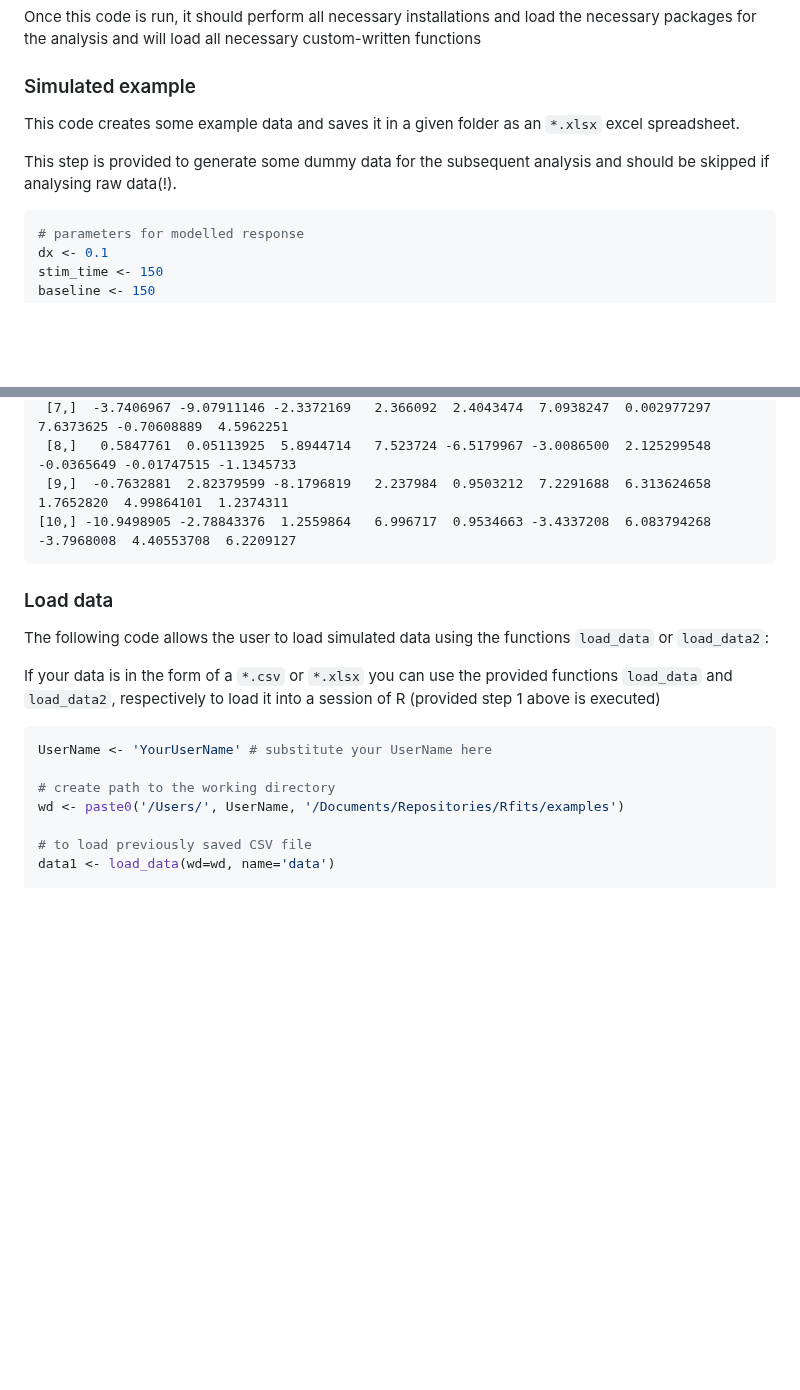
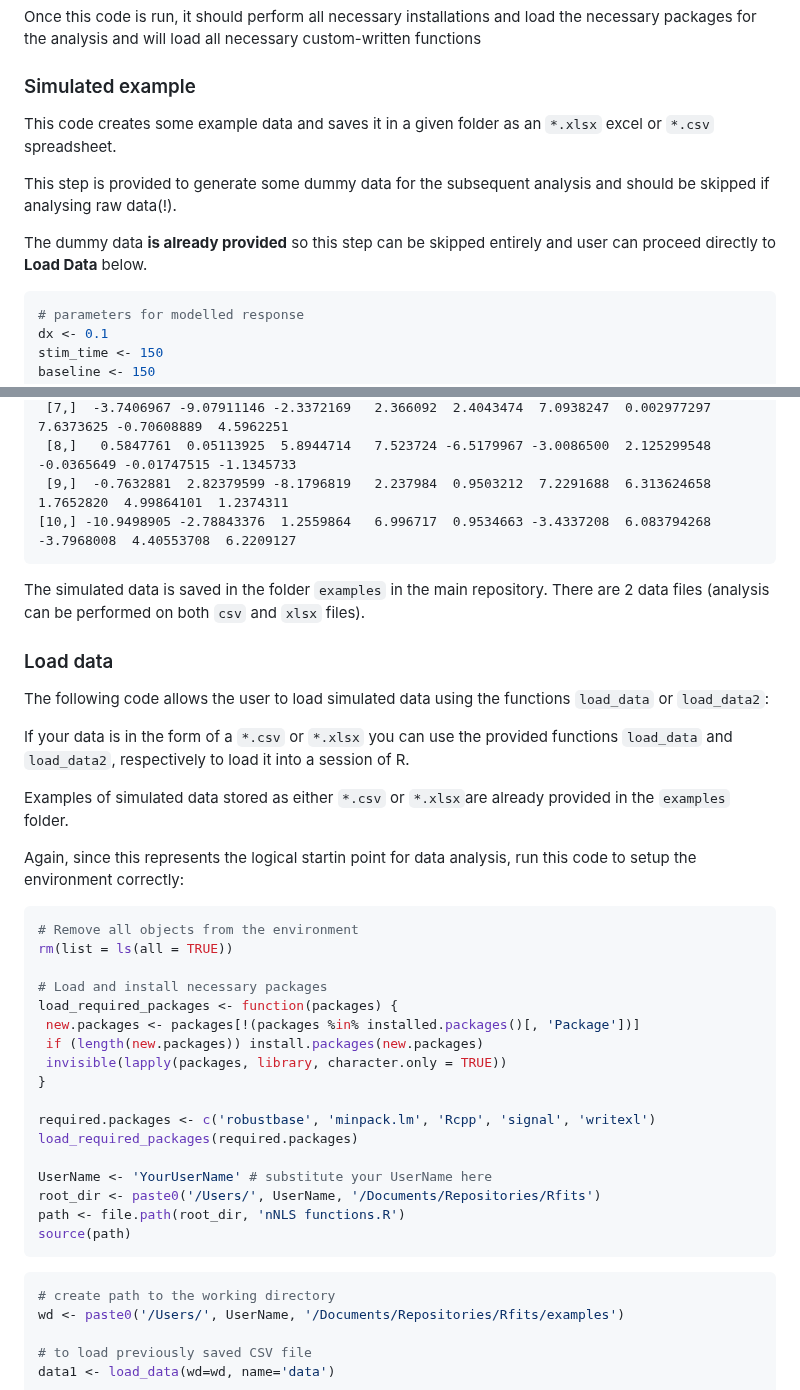
Before and after one commit to vernonclarke/Rfits, a Markdown page: README.md, 2 parts joined by grey strips. Drawn GitHub-style; blank space fills up the shorter version.

````diff
--- a/README.md
+++ b/README.md
@@ -316,9 +316,11 @@ These responses with only differ by added gaussian noise.
 
  ### Simulated example
 
- This code creates some example data and saves it in a given folder as an `*.xlsx` excel spreadsheet.
+ This code creates some example data and saves it in a given folder as an `*.xlsx` excel or `*.csv` spreadsheet.
 
  This step is provided to generate some dummy data for the subsequent analysis and should be skipped if analysing raw data(!).
+
+ The dummy data **is already provided** so this step can be skipped entirely and user can proceed directly to **Load Data** below.
 
  ```R
  # parameters for modelled response
@@ -382,15 +384,41 @@ These responses with only differ by added gaussian noise.
  [10,] -10.9498905 -2.78843376  1.2559864   6.996717  0.9534663 -3.4337208  6.083794268 -3.7968008  4.40553708  6.2209127
  ```
 
+The simulated data is saved in the folder `examples` in the main repository. There are 2 data files (analysis can be performed on both `csv` and `xlsx` files).
+
  ### Load data
 
  The following code allows the user to load simulated data using the functions `load_data` or `load_data2`:
 
- If your data is in the form of a `*.csv` or `*.xlsx` you can use the provided functions `load_data` and `load_data2`, respectively to load it into a session of R (provided step 1 above is executed)
+ If your data is in the form of a `*.csv` or `*.xlsx` you can use the provided functions `load_data` and `load_data2`, respectively to load it into a session of R.
+
+ Examples of simulated data stored as either `*.csv` or `*.xlsx`are already provided in the `examples` folder.
+
+ Again, since this represents the logical startin point for data analysis, run this code to setup the environment correctly:
 
  ```R
+ # Remove all objects from the environment
+ rm(list = ls(all = TRUE))
+
+ # Load and install necessary packages
+ load_required_packages <- function(packages) {
+  new.packages <- packages[!(packages %in% installed.packages()[, 'Package'])]
+  if (length(new.packages)) install.packages(new.packages)
+  invisible(lapply(packages, library, character.only = TRUE))
+ }
+
+ required.packages <- c('robustbase', 'minpack.lm', 'Rcpp', 'signal', 'writexl')
+ load_required_packages(required.packages)
+
  UserName <- 'YourUserName' # substitute your UserName here
-
+ root_dir <- paste0('/Users/', UserName, '/Documents/Repositories/Rfits')
+ path <- file.path(root_dir, 'nNLS functions.R')
+ source(path)
+ ```
+
+
+
+ ```R
  # create path to the working directory
  wd <- paste0('/Users/', UserName, '/Documents/Repositories/Rfits/examples')
 
````
